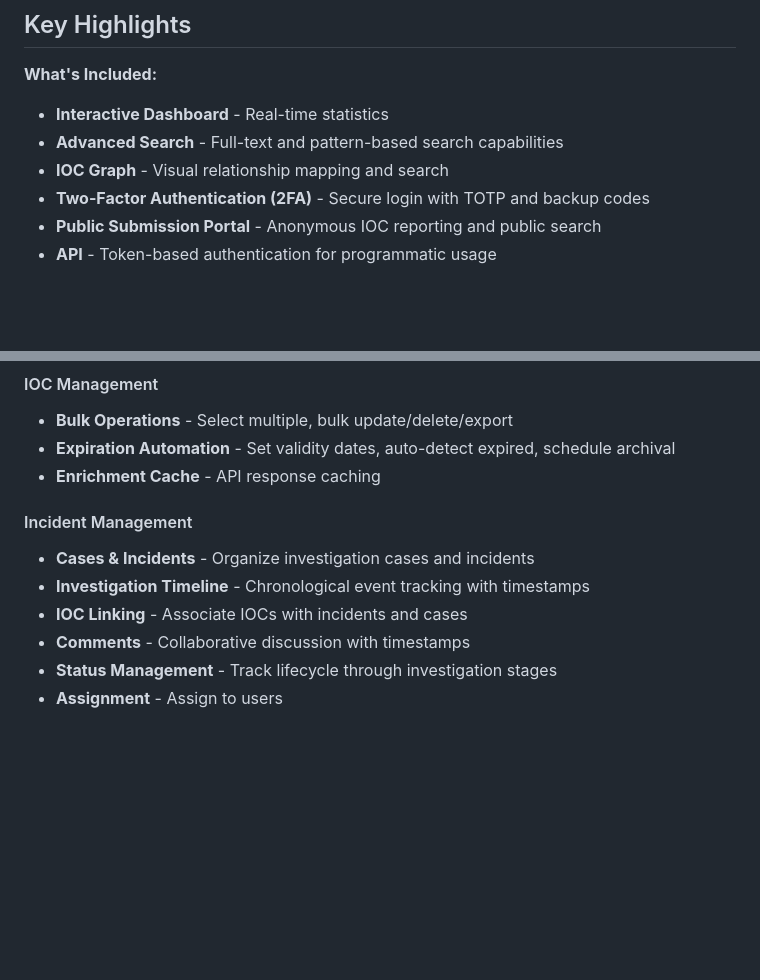
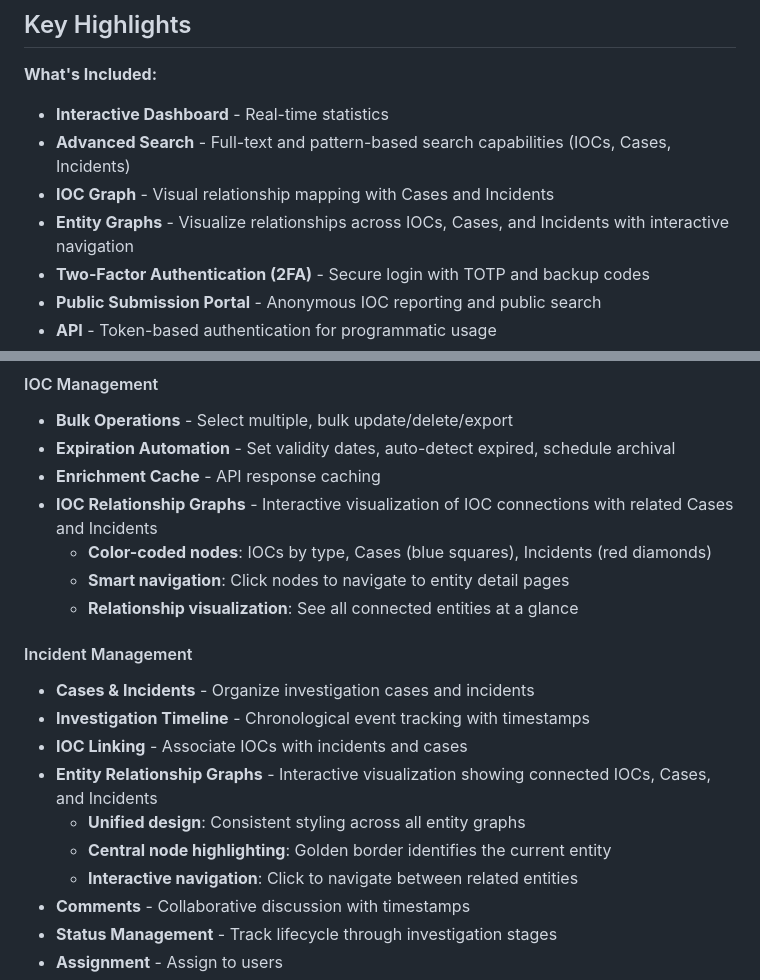
Before and after one commit to LL7Baucarre/ELASLIP, a Markdown page: README.md, 2 parts joined by grey strips. Rendered like a GitHub page; blank space fills up the shorter version.

Commit message:
feat: Enhance README with detailed descriptions of Advanced Search, IOC Graph, and Entity Graphs features

```diff
--- a/README.md
+++ b/README.md
@@ -17,8 +17,9 @@ A lightweight MISP and TheHive alternative for managing Indicators of Compromise
 **What's Included:**
 
 -  **Interactive Dashboard** - Real-time statistics
--  **Advanced Search** - Full-text and pattern-based search capabilities
--  **IOC Graph** - Visual relationship mapping and search
+-  **Advanced Search** - Full-text and pattern-based search capabilities (IOCs, Cases, Incidents)
+-  **IOC Graph** - Visual relationship mapping with Cases and Incidents
+-  **Entity Graphs** - Visualize relationships across IOCs, Cases, and Incidents with interactive navigation
 -  **Two-Factor Authentication (2FA)** - Secure login with TOTP and backup codes
 -  **Public Submission Portal** - Anonymous IOC reporting and public search
 -  **API** - Token-based authentication for programmatic usage
@@ -54,12 +55,20 @@ A lightweight MISP and TheHive alternative for managing Indicators of Compromise
 -  **Bulk Operations** - Select multiple, bulk update/delete/export
 -  **Expiration Automation** - Set validity dates, auto-detect expired, schedule archival
 -  **Enrichment Cache** - API response caching
+-  **IOC Relationship Graphs** - Interactive visualization of IOC connections with related Cases and Incidents
+   - **Color-coded nodes**: IOCs by type, Cases (blue squares), Incidents (red diamonds)
+   - **Smart navigation**: Click nodes to navigate to entity detail pages
+   - **Relationship visualization**: See all connected entities at a glance
 
 #### Incident Management
 
 -  **Cases & Incidents** - Organize investigation cases and incidents
 -  **Investigation Timeline** - Chronological event tracking with timestamps
 -  **IOC Linking** - Associate IOCs with incidents and cases
+-  **Entity Relationship Graphs** - Interactive visualization showing connected IOCs, Cases, and Incidents
+   - **Unified design**: Consistent styling across all entity graphs
+   - **Central node highlighting**: Golden border identifies the current entity
+   - **Interactive navigation**: Click to navigate between related entities
 -  **Comments** - Collaborative discussion with timestamps
 -  **Status Management** - Track lifecycle through investigation stages
 -  **Assignment** - Assign to users
```
